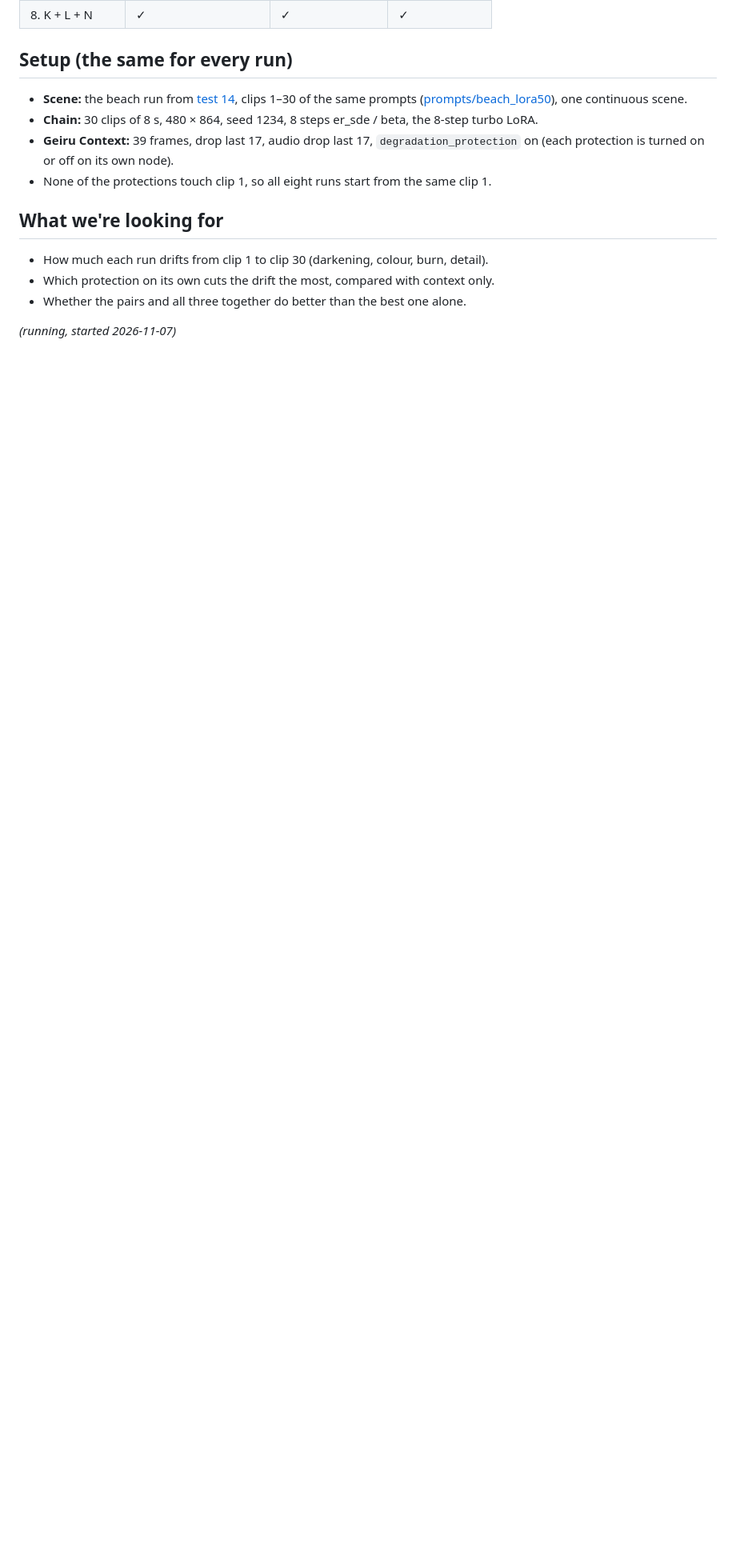
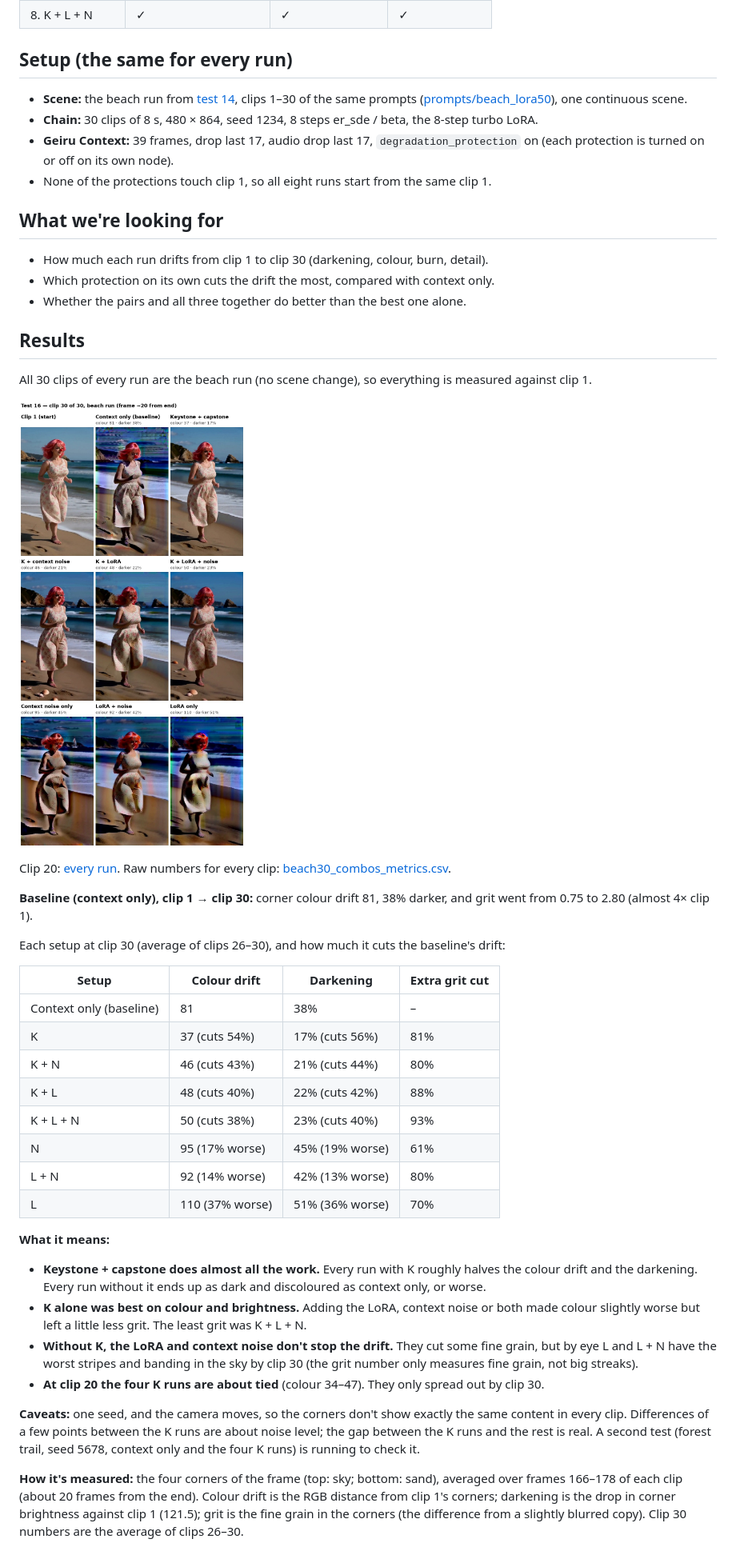
Before and after one commit to roycho87/NerdNotes, a Markdown page: 20261107/beach30_protection_combos.md, the part around the change. Shown at 80% size. GitHub-like rendering; pictures changed too: 20261107/media/beach30_combos_clip30.jpg (added); blank space fills up the shorter version.

```diff
--- a/20261107/beach30_protection_combos.md
+++ b/20261107/beach30_protection_combos.md
@@ -32,4 +32,36 @@ Which of the three degradation protections does the work, and do they add up? Ei
 - Which protection on its own cuts the drift the most, compared with context only.
 - Whether the pairs and all three together do better than the best one alone.
 
-*(running, started 2026-11-07)*
+## Results
+
+All 30 clips of every run are the beach run (no scene change), so everything is measured against clip 1.
+
+![Clip 30 of every run, next to clip 1](media/beach30_combos_clip30.jpg)
+
+Clip 20: [every run](media/beach30_combos_clip20.jpg). Raw numbers for every clip: [beach30_combos_metrics.csv](media/beach30_combos_metrics.csv).
+
+**Baseline (context only), clip 1 → clip 30:** corner colour drift 81, 38% darker, and grit went from 0.75 to 2.80 (almost 4× clip 1).
+
+Each setup at clip 30 (average of clips 26–30), and how much it cuts the baseline's drift:
+
+| Setup | Colour drift | Darkening | Extra grit cut |
+|---|---|---|---|
+| Context only (baseline) | 81 | 38% | – |
+| K | 37 (cuts 54%) | 17% (cuts 56%) | 81% |
+| K + N | 46 (cuts 43%) | 21% (cuts 44%) | 80% |
+| K + L | 48 (cuts 40%) | 22% (cuts 42%) | 88% |
+| K + L + N | 50 (cuts 38%) | 23% (cuts 40%) | 93% |
+| N | 95 (17% worse) | 45% (19% worse) | 61% |
+| L + N | 92 (14% worse) | 42% (13% worse) | 80% |
+| L | 110 (37% worse) | 51% (36% worse) | 70% |
+
+**What it means:**
+
+- **Keystone + capstone does almost all the work.** Every run with K roughly halves the colour drift and the darkening. Every run without it ends up as dark and discoloured as context only, or worse.
+- **K alone was best on colour and brightness.** Adding the LoRA, context noise or both made colour slightly worse but left a little less grit. The least grit was K + L + N.
+- **Without K, the LoRA and context noise don't stop the drift.** They cut some fine grain, but by eye L and L + N have the worst stripes and banding in the sky by clip 30 (the grit number only measures fine grain, not big streaks).
+- **At clip 20 the four K runs are about tied** (colour 34–47). They only spread out by clip 30.
+
+**Caveats:** one seed, and the camera moves, so the corners don't show exactly the same content in every clip. Differences of a few points between the K runs are about noise level; the gap between the K runs and the rest is real. A second test (forest trail, seed 5678, context only and the four K runs) is running to check it.
+
+**How it's measured:** the four corners of the frame (top: sky; bottom: sand), averaged over frames 166–178 of each clip (about 20 frames from the end). Colour drift is the RGB distance from clip 1's corners; darkening is the drop in corner brightness against clip 1 (121.5); grit is the fine grain in the corners (the difference from a slightly blurred copy). Clip 30 numbers are the average of clips 26–30.
```
Also changed, not shown: README.md (+1 -1 lines), 20261107/media/beach30_combos_clip20.jpg (added), 1 other file.
